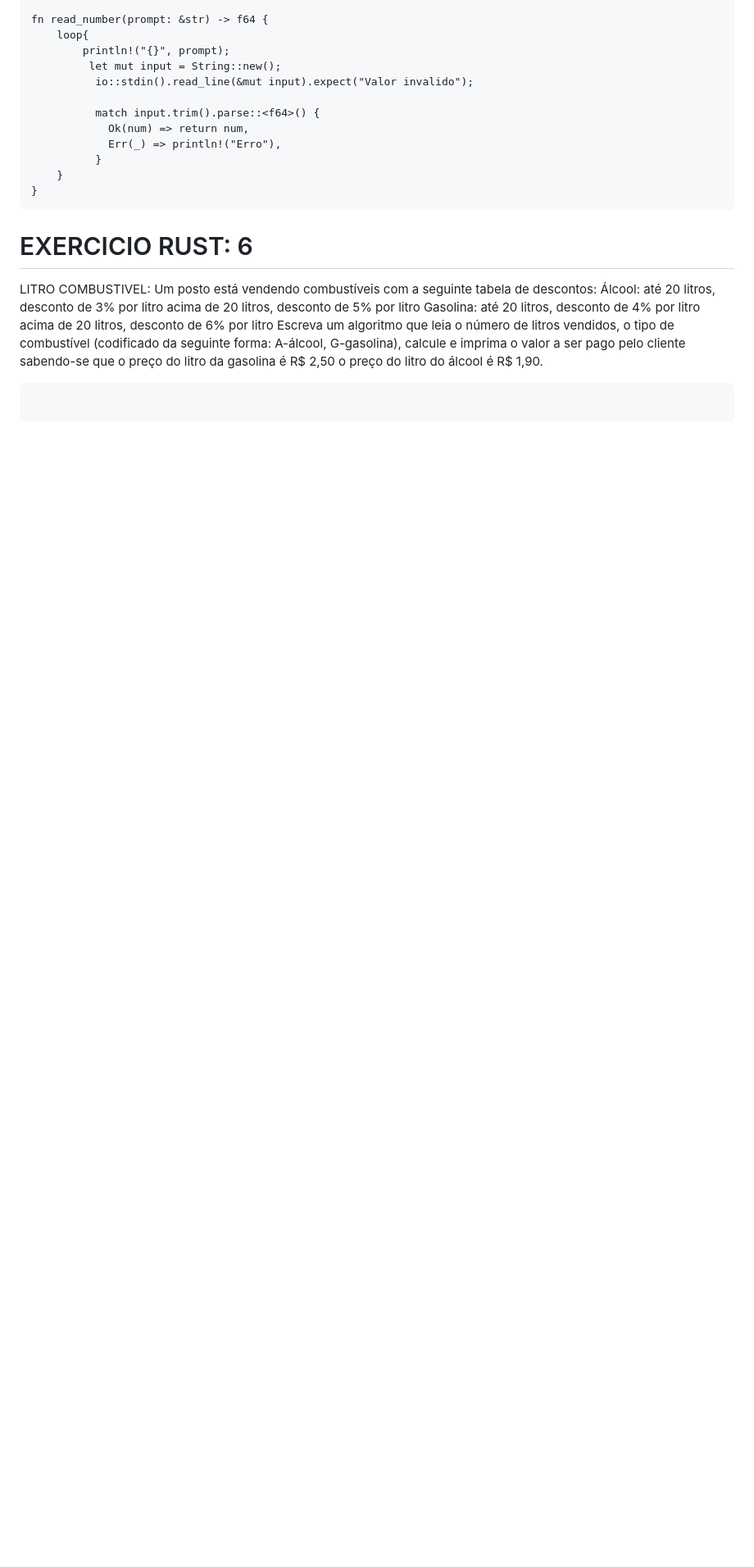
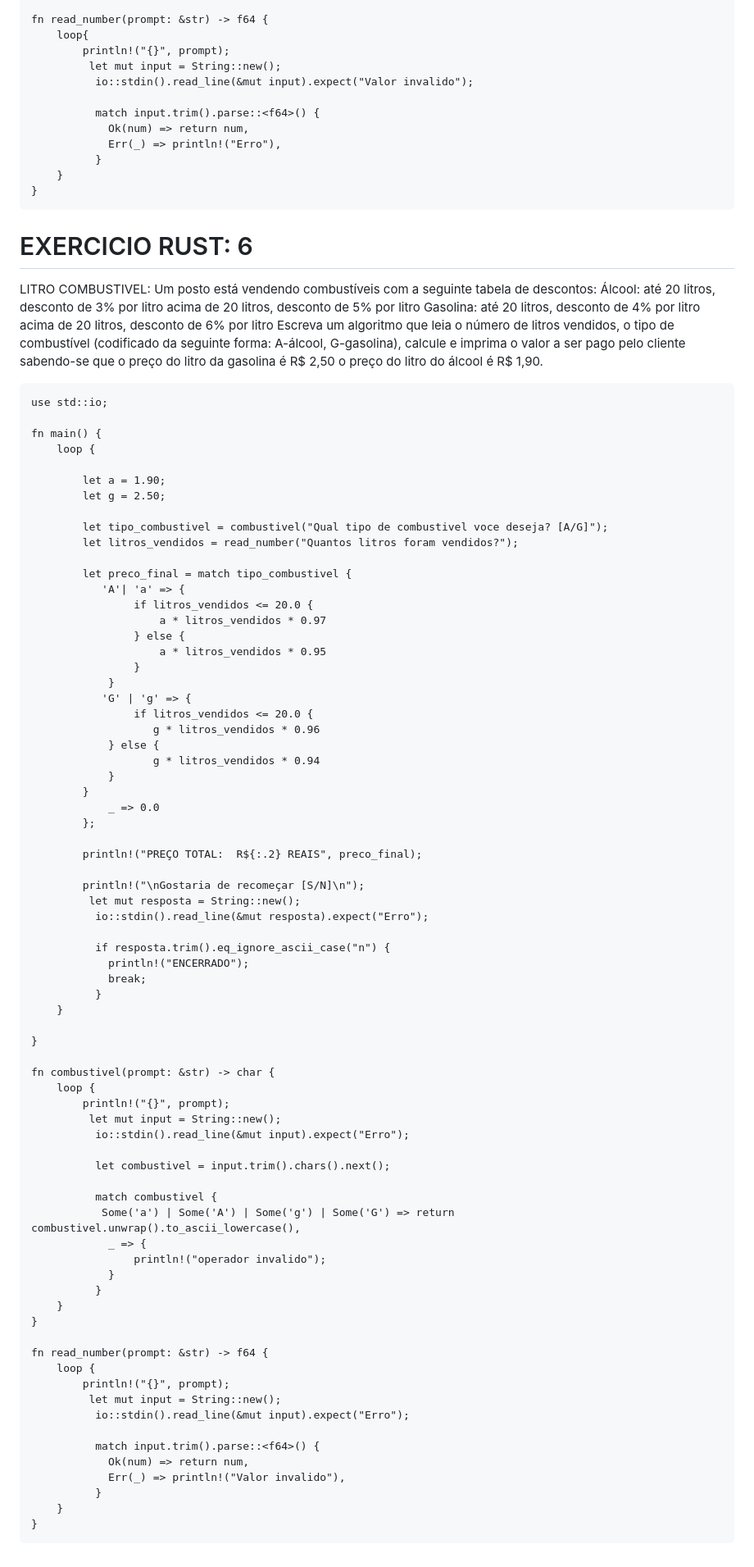
Before and after one commit to Alice-grandel/Gerador-de-senha, a Markdown page: README.md, the part around the change. Shown at 82% size. GitHub-like rendering; blank space fills up the shorter version.

````diff
--- a/README.md
+++ b/README.md
@@ -466,5 +466,76 @@ LITRO COMBUSTIVEL:
 Escreva um algoritmo que leia o número de litros vendidos, o tipo de combustível (codificado da seguinte forma: A-álcool, G-gasolina), calcule e imprima o valor a ser pago pelo cliente sabendo-se que o preço do litro da gasolina é R$ 2,50 o preço do litro do álcool é R$ 1,90.
 
 ```
+use std::io;
 
+fn main() {
+    loop {
+
+        let a = 1.90;
+        let g = 2.50;
+
+        let tipo_combustivel = combustivel("Qual tipo de combustivel voce deseja? [A/G]");
+        let litros_vendidos = read_number("Quantos litros foram vendidos?");
+
+        let preco_final = match tipo_combustivel {
+           'A'| 'a' => {
+                if litros_vendidos <= 20.0 {
+                    a * litros_vendidos * 0.97
+                } else {
+                    a * litros_vendidos * 0.95
+                }
+            }
+           'G' | 'g' => {
+                if litros_vendidos <= 20.0 {
+                   g * litros_vendidos * 0.96
+            } else {
+                   g * litros_vendidos * 0.94
+            }
+        }
+            _ => 0.0
+        };
+
+        println!("PREÇO TOTAL:  R${:.2} REAIS", preco_final);
+
+        println!("\nGostaria de recomeçar [S/N]\n");
+         let mut resposta = String::new();
+          io::stdin().read_line(&mut resposta).expect("Erro");
+
+          if resposta.trim().eq_ignore_ascii_case("n") {
+            println!("ENCERRADO");
+            break;
+          }
+    }
+
+}
+
+fn combustivel(prompt: &str) -> char {
+    loop {
+        println!("{}", prompt);
+         let mut input = String::new();
+          io::stdin().read_line(&mut input).expect("Erro");
+
+          let combustivel = input.trim().chars().next();
+
+          match combustivel {
+           Some('a') | Some('A') | Some('g') | Some('G') => return combustivel.unwrap().to_ascii_lowercase(),
+            _ => {
+                println!("operador invalido");
+            }
+          }
+    }
+}
+
+fn read_number(prompt: &str) -> f64 {
+    loop {
+        println!("{}", prompt);
+         let mut input = String::new();
+          io::stdin().read_line(&mut input).expect("Erro");
+
+          match input.trim().parse::<f64>() {
+            Ok(num) => return num,
+            Err(_) => println!("Valor invalido"),
+          }
+    }
+}
 ```
````
